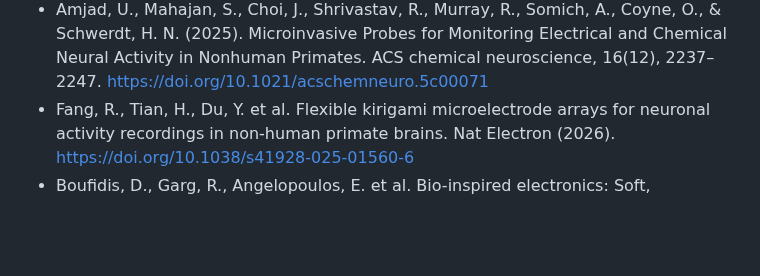
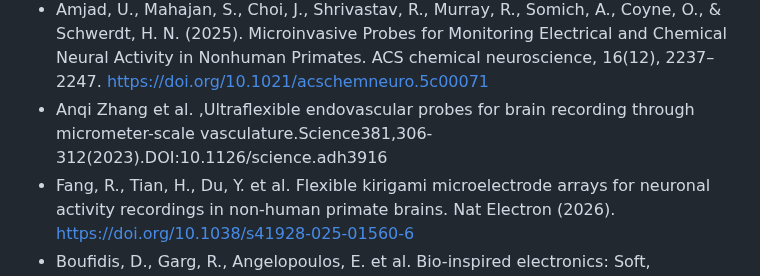
Before and after one commit to test-spec-tech/bci-notes, a Markdown page: References.md, the part around the change. Drawn GitHub-style; blank space fills up the shorter version.

```diff
--- a/References.md
+++ b/References.md
@@ -47,6 +47,7 @@ technologies for neuroengineering. Nature Biomedical Engineering, 7(4), 405-423.
 * Zhang, W., Sigdel, G., Mintz, K. J., Seven, E. S., Zhou, Y., Wang, C., & Leblanc, R. M. (2021). Carbon Dots: A Future Blood-Brain Barrier Penetrating Nanomedicine and Drug Nanocarrier. International journal of nanomedicine, 16, 5003–5016. https://doi.org/10.2147/IJN.S318732
 * Xia, M., Agca, B. N., Yoshida, T., Choi, J., Amjad, U., Bose, K., Keren, N., Zukerman, S., Cima, M. J., Graybiel, A. M., & Schwerdt, H. N. (2023). Scalable, flexible carbon fiber electrode thread arrays for three-dimensional probing of neurochemical activity in deep brain structures of rodents. Biosensors & bioelectronics, 241, 115625. https://doi.org/10.1016/j.bios.2023.115625
 * Amjad, U., Mahajan, S., Choi, J., Shrivastav, R., Murray, R., Somich, A., Coyne, O., & Schwerdt, H. N. (2025). Microinvasive Probes for Monitoring Electrical and Chemical Neural Activity in Nonhuman Primates. ACS chemical neuroscience, 16(12), 2237–2247. https://doi.org/10.1021/acschemneuro.5c00071
+* Anqi Zhang et al. ,Ultraflexible endovascular probes for brain recording through micrometer-scale vasculature.Science381,306-312(2023).DOI:10.1126/science.adh3916
 * Fang, R., Tian, H., Du, Y. et al. Flexible kirigami microelectrode arrays for neuronal activity recordings in non-human primate brains. Nat Electron (2026). https://doi.org/10.1038/s41928-025-01560-6
 * Boufidis, D., Garg, R., Angelopoulos, E. et al. Bio-inspired electronics: Soft, biohybrid, and “living” neural interfaces. Nat Commun 16, 1861 (2025). https://doi.org/10.1038/s41467-025-57016-0
 * Chen, X., Wang, F., Fernandez, E., & Roelfsema, P. R. (2020). Shape perception via a high-channel-count neuroprosthesis in monkey visual cortex. Science (New York, N.Y.), 370(6521), 1191–1196. https://doi.org/10.1126/science.abd7435
```
